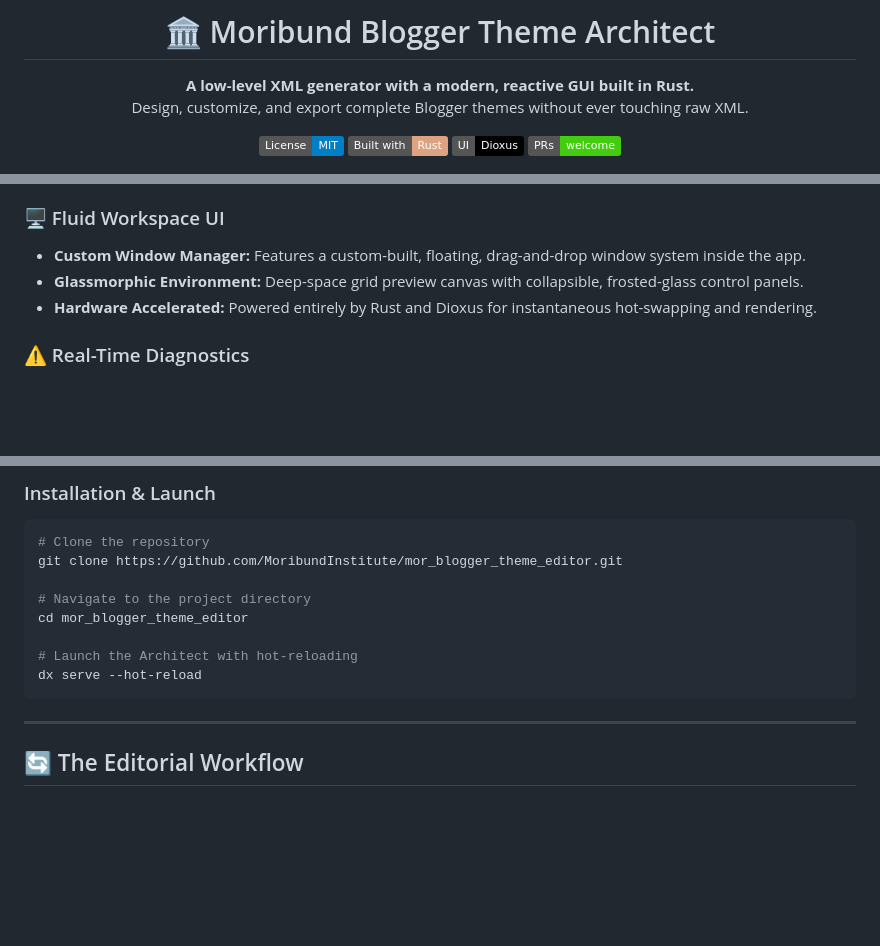
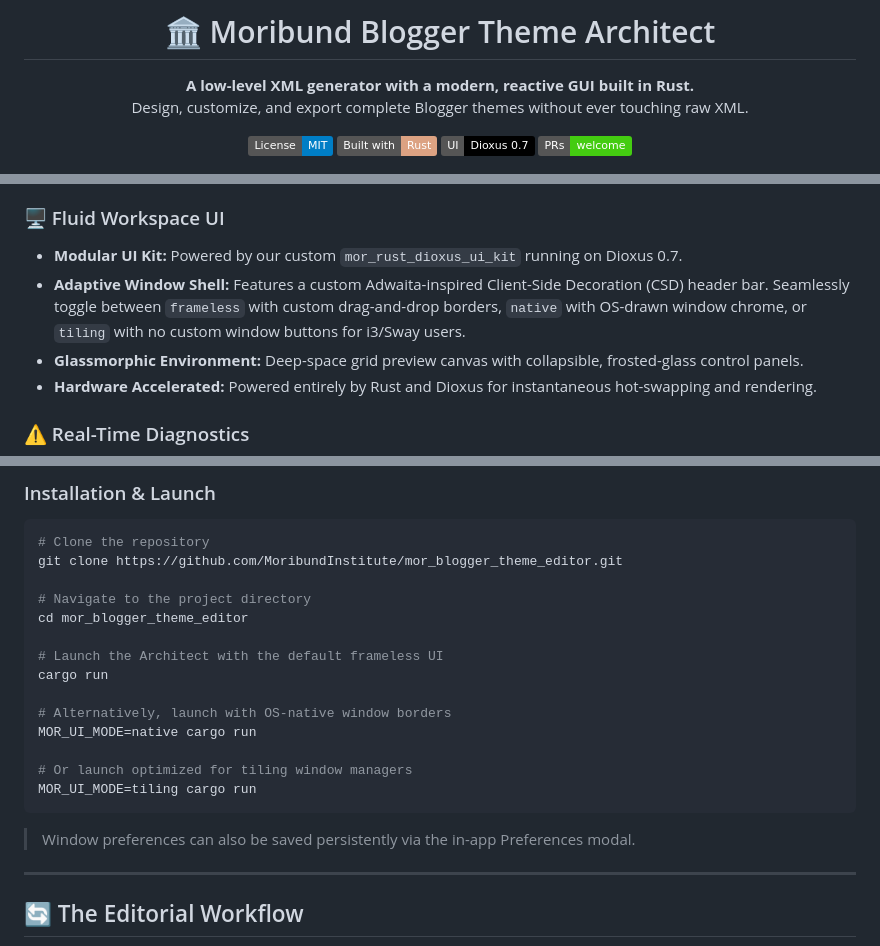
Before and after one commit to MoribundInstitute/mor_blogger_theme_editor, a Markdown page: README.md, 3 parts joined by grey strips. Rendered like a GitHub page; badges without logos; blank space fills up the shorter version.

Commit message:
docs: Update README for Dioxus 0.7, modular CSD engine, and window modes

````diff
--- a/README.md
+++ b/README.md
@@ -7,7 +7,7 @@ Design, customize, and export complete Blogger themes without ever touching raw
 
 [![License: MIT](https://img.shields.io/badge/License-MIT-blue.svg)](https://opensource.org/licenses/MIT)
 [![Built with Rust](https://img.shields.io/badge/Built_with-Rust-dca282.svg?logo=rust)](https://www.rust-lang.org/)
-[![UI by Dioxus](https://img.shields.io/badge/UI-Dioxus-black.svg)](https://dioxuslabs.com/)
+[![UI by Dioxus](https://img.shields.io/badge/UI-Dioxus_0.7-black.svg)](https://dioxuslabs.com/)
 [![PRs Welcome](https://img.shields.io/badge/PRs-welcome-brightgreen.svg)](#-contributing)
 
 <img src="docs/screenshots/editor_preview.png" alt="Editor Preview" width="100%" style="border-radius: 8px; box-shadow: 0 4px 20px rgba(0,0,0,0.5);">
@@ -41,7 +41,8 @@ The **Moribund Theme Architect** replaces the monolith with a strict, component-
 
 ### 🖥️ Fluid Workspace UI
 
-- **Custom Window Manager:** Features a custom-built, floating, drag-and-drop window system inside the app.
+- **Modular UI Kit:** Powered by our custom `mor_rust_dioxus_ui_kit` running on Dioxus 0.7.
+- **Adaptive Window Shell:** Features a custom Adwaita-inspired Client-Side Decoration (CSD) header bar. Seamlessly toggle between `frameless` with custom drag-and-drop borders, `native` with OS-drawn window chrome, or `tiling` with no custom window buttons for i3/Sway users.
 - **Glassmorphic Environment:** Deep-space grid preview canvas with collapsible, frosted-glass control panels.
 - **Hardware Accelerated:** Powered entirely by Rust and Dioxus for instantaneous hot-swapping and rendering.
 
@@ -84,9 +85,17 @@ git clone https://github.com/MoribundInstitute/mor_blogger_theme_editor.git
 # Navigate to the project directory
 cd mor_blogger_theme_editor
 
-# Launch the Architect with hot-reloading
-dx serve --hot-reload
+# Launch the Architect with the default frameless UI
+cargo run
+
+# Alternatively, launch with OS-native window borders
+MOR_UI_MODE=native cargo run
+
+# Or launch optimized for tiling window managers
+MOR_UI_MODE=tiling cargo run
 ```
+
+> Window preferences can also be saved persistently via the in-app Preferences modal.
 
 ---
 
````
